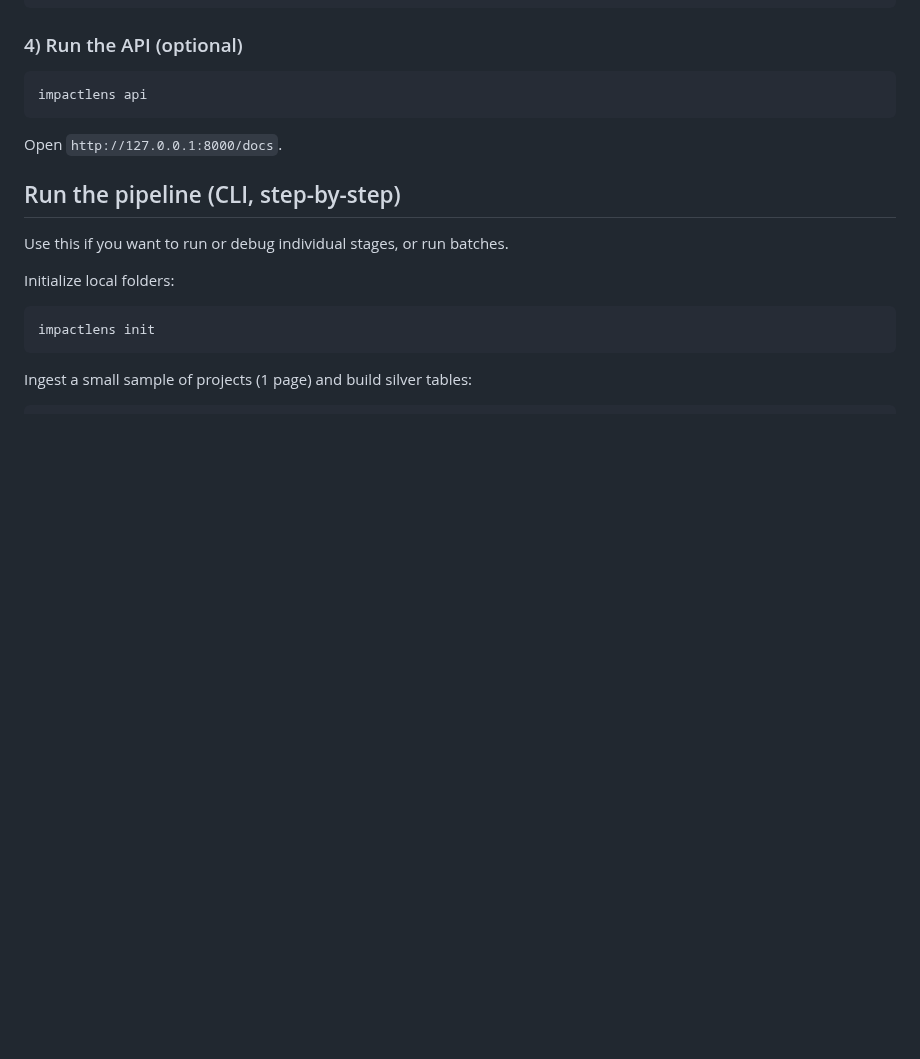
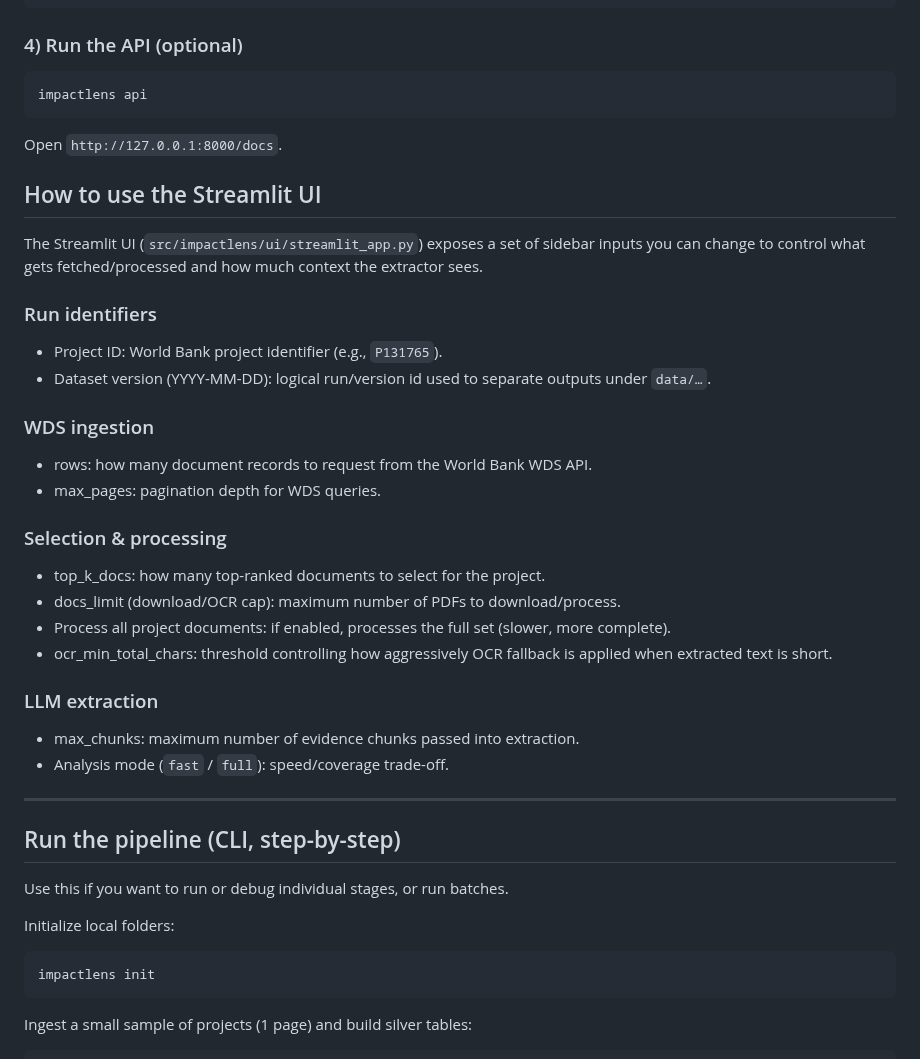
Before and after one commit to lofillon/lofillon, a Markdown page: impactlens_app/README.md, the part around one of its changes. Rendered like a GitHub page; blank space fills up the shorter version.

```diff
--- a/impactlens_app/README.md
+++ b/impactlens_app/README.md
@@ -86,6 +85,35 @@ impactlens api
 
 Open `http://127.0.0.1:8000/docs`.
 
+
+## How to use the Streamlit UI
+
+The Streamlit UI (`src/impactlens/ui/streamlit_app.py`) exposes a set of sidebar inputs you can change to control what gets fetched/processed and how much context the extractor sees.
+
+### Run identifiers
+
+- Project ID: World Bank project identifier (e.g., `P131765`).
+- Dataset version (YYYY-MM-DD): logical run/version id used to separate outputs under `data/…`.
+
+### WDS ingestion
+
+- rows: how many document records to request from the World Bank WDS API.
+- max_pages: pagination depth for WDS queries.
+
+### Selection & processing
+
+- top_k_docs: how many top-ranked documents to select for the project.
+- docs_limit (download/OCR cap): maximum number of PDFs to download/process.
+- Process all project documents: if enabled, processes the full set (slower, more complete).
+- ocr_min_total_chars: threshold controlling how aggressively OCR fallback is applied when extracted text is short.
+
+### LLM extraction
+
+- max_chunks: maximum number of evidence chunks passed into extraction.
+- Analysis mode (`fast` / `full`): speed/coverage trade-off.
+
+---
+
 ## Run the pipeline (CLI, step-by-step)
 
 Use this if you want to run or debug individual stages, or run batches.
```
Also changed, not shown: other parts of impactlens_app/README.md (+0 -1 lines).
